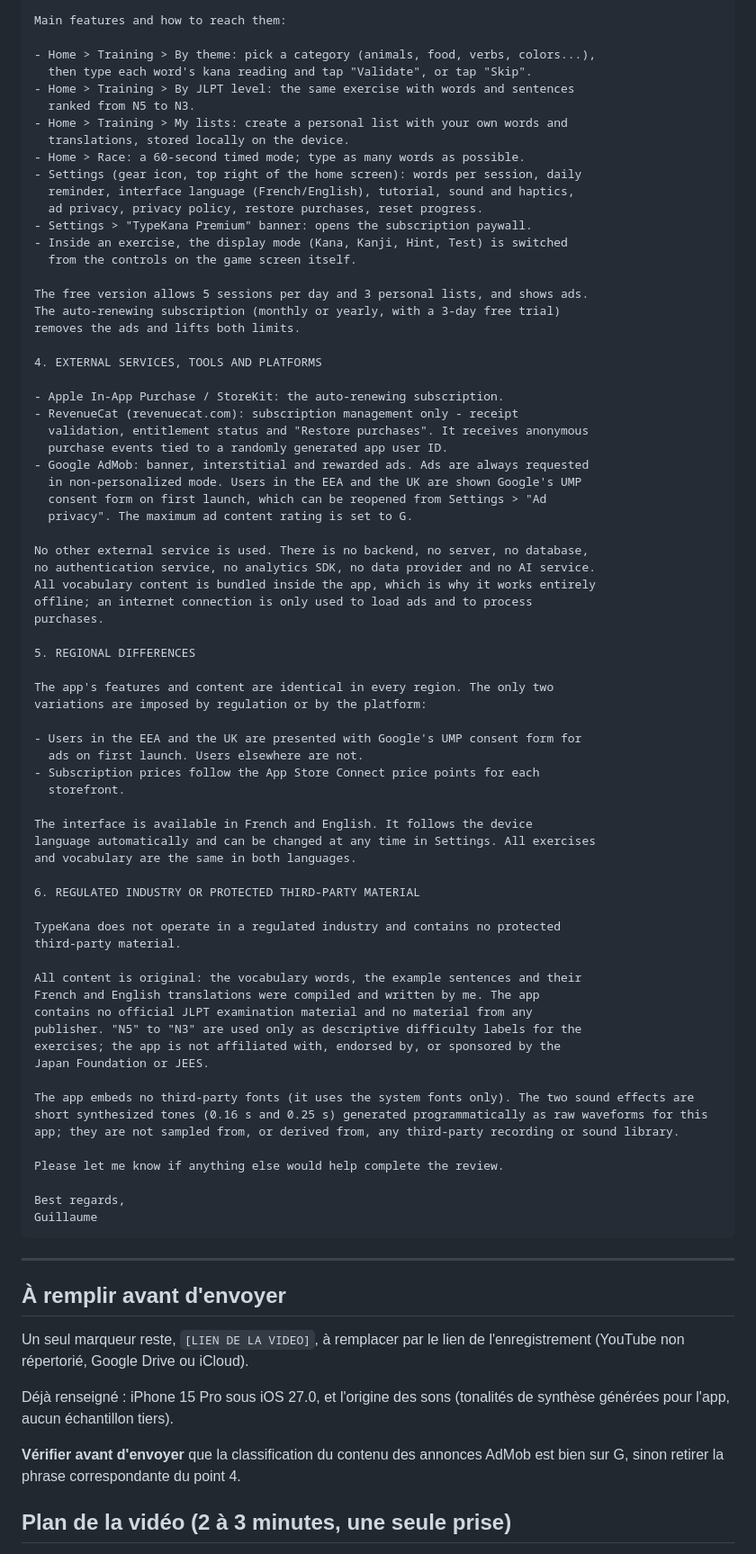
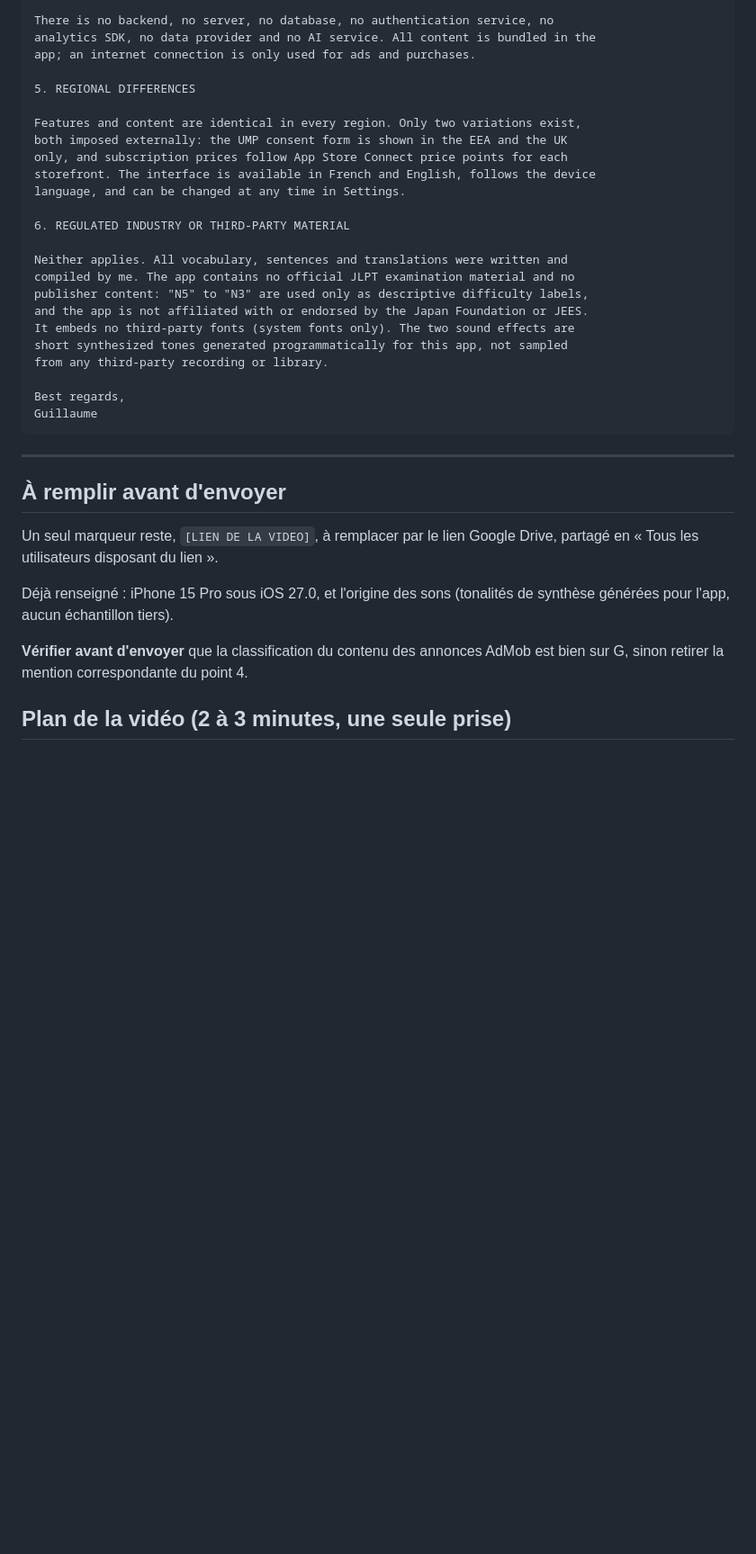
Before and after one commit to Guillaumegre/TypeKana, a Markdown page: store-assets/app-review-notes.md, the part around one of its changes. Shown at 90% size. Drawn GitHub-style; blank space fills up the shorter version.

```diff
--- a/store-assets/app-review-notes.md
+++ b/store-assets/app-review-notes.md
@@ -81,70 +88,25 @@ from Settings > "Review the tutorial".
 
-Main features and how to reach them:
-
-- Home > Training > By theme: pick a category (animals, food, verbs, colors...),
-  then type each word's kana reading and tap "Validate", or tap "Skip".
-- Home > Training > By JLPT level: the same exercise with words and sentences
-  ranked from N5 to N3.
-- Home > Training > My lists: create a personal list with your own words and
-  translations, stored locally on the device.
-- Home > Race: a 60-second timed mode; type as many words as possible.
-- Settings (gear icon, top right of the home screen): words per session, daily
-  reminder, interface language (French/English), tutorial, sound and haptics,
-  ad privacy, privacy policy, restore purchases, reset progress.
-- Settings > "TypeKana Premium" banner: opens the subscription paywall.
-- Inside an exercise, the display mode (Kana, Kanji, Hint, Test) is switched
-  from the controls on the game screen itself.
-
-The free version allows 5 sessions per day and 3 personal lists, and shows ads.
-The auto-renewing subscription (monthly or yearly, with a 3-day free trial)
-removes the ads and lifts both limits.
-
-4. EXTERNAL SERVICES, TOOLS AND PLATFORMS
-
-- Apple In-App Purchase / StoreKit: the auto-renewing subscription.
-- RevenueCat (revenuecat.com): subscription management only - receipt
-  validation, entitlement status and "Restore purchases". It receives anonymous
-  purchase events tied to a randomly generated app user ID.
-- Google AdMob: banner, interstitial and rewarded ads. Ads are always requested
-  in non-personalized mode. Users in the EEA and the UK are shown Google's UMP
-  consent form on first launch, which can be reopened from Settings > "Ad
-  privacy". The maximum ad content rating is set to G.
-
-No other external service is used. There is no backend, no server, no database,
-no authentication service, no analytics SDK, no data provider and no AI service.
-All vocabulary content is bundled inside the app, which is why it works entirely
-offline; an internet connection is only used to load ads and to process
-purchases.
+There is no backend, no server, no database, no authentication service, no
+analytics SDK, no data provider and no AI service. All content is bundled in the
+app; an internet connection is only used for ads and purchases.
 
 5. REGIONAL DIFFERENCES
 
-The app's features and content are identical in every region. The only two
-variations are imposed by regulation or by the platform:
+Features and content are identical in every region. Only two variations exist,
+both imposed externally: the UMP consent form is shown in the EEA and the UK
+only, and subscription prices follow App Store Connect price points for each
+storefront. The interface is available in French and English, follows the device
+language, and can be changed at any time in Settings.
 
-- Users in the EEA and the UK are presented with Google's UMP consent form for
-  ads on first launch. Users elsewhere are not.
-- Subscription prices follow the App Store Connect price points for each
-  storefront.
+6. REGULATED INDUSTRY OR THIRD-PARTY MATERIAL
 
-The interface is available in French and English. It follows the device
-language automatically and can be changed at any time in Settings. All exercises
-and vocabulary are the same in both languages.
-
-6. REGULATED INDUSTRY OR PROTECTED THIRD-PARTY MATERIAL
-
-TypeKana does not operate in a regulated industry and contains no protected
-third-party material.
-
-All content is original: the vocabulary words, the example sentences and their
-French and English translations were compiled and written by me. The app
-contains no official JLPT examination material and no material from any
-publisher. "N5" to "N3" are used only as descriptive difficulty labels for the
-exercises; the app is not affiliated with, endorsed by, or sponsored by the
-Japan Foundation or JEES.
-
-The app embeds no third-party fonts (it uses the system fonts only). The two sound effects are short synthesized tones (0.16 s and 0.25 s) generated programmatically as raw waveforms for this app; they are not sampled from, or derived from, any third-party recording or sound library.
-
-Please let me know if anything else would help complete the review.
+Neither applies. All vocabulary, sentences and translations were written and
+compiled by me. The app contains no official JLPT examination material and no
+publisher content: "N5" to "N3" are used only as descriptive difficulty labels,
+and the app is not affiliated with or endorsed by the Japan Foundation or JEES.
+It embeds no third-party fonts (system fonts only). The two sound effects are
+short synthesized tones generated programmatically for this app, not sampled
+from any third-party recording or library.
 
 Best regards,
 Guillaume
@@ -154,14 +116,14 @@ Guillaume
 
 ## À remplir avant d'envoyer
 
-Un seul marqueur reste, `[LIEN DE LA VIDEO]`, à remplacer par le lien de
-l'enregistrement (YouTube non répertorié, Google Drive ou iCloud).
+Un seul marqueur reste, `[LIEN DE LA VIDEO]`, à remplacer par le lien Google
+Drive, partagé en « Tous les utilisateurs disposant du lien ».
 
-Déjà renseigné : iPhone 15 Pro sous iOS 27.0, et l'origine des sons
-(tonalités de synthèse générées pour l'app, aucun échantillon tiers).
+Déjà renseigné : iPhone 15 Pro sous iOS 27.0, et l'origine des sons (tonalités
+de synthèse générées pour l'app, aucun échantillon tiers).
 
-**Vérifier avant d'envoyer** que la classification du contenu des annonces
-AdMob est bien sur G, sinon retirer la phrase correspondante du point 4.
+**Vérifier avant d'envoyer** que la classification du contenu des annonces AdMob
+est bien sur G, sinon retirer la mention correspondante du point 4.
 
 ## Plan de la vidéo (2 à 3 minutes, une seule prise)
 
```
Also changed, not shown: other parts of store-assets/app-review-notes.md (+57 -57 lines).
